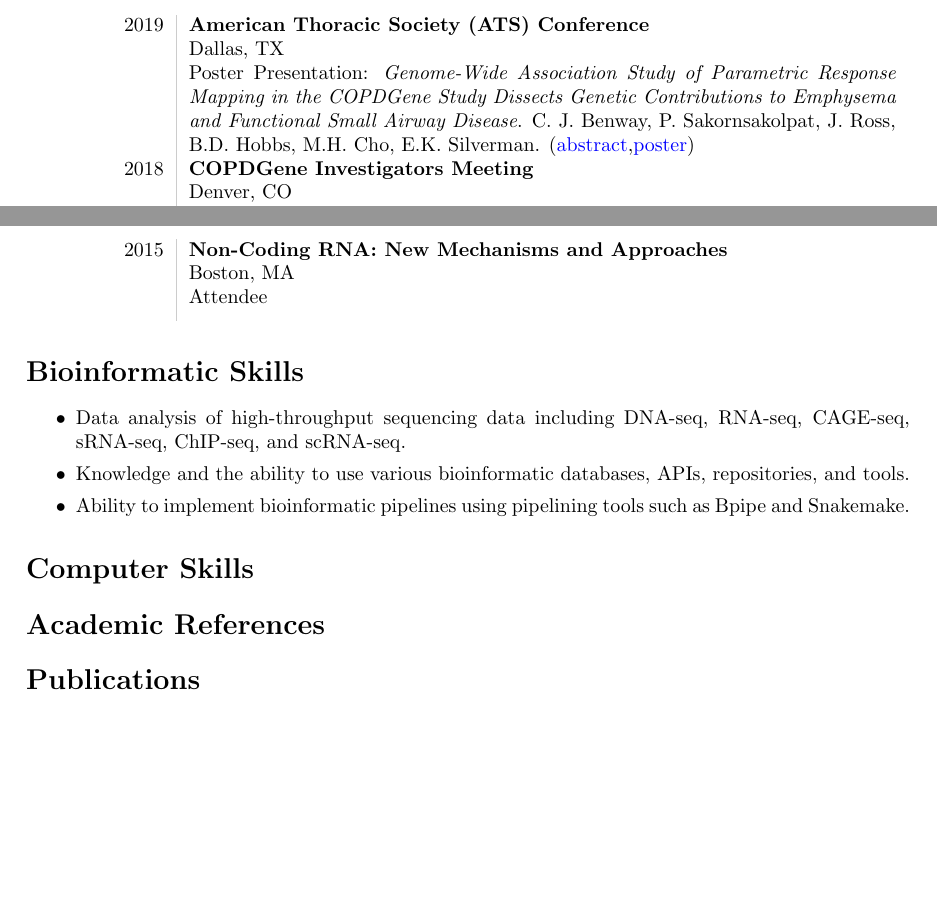
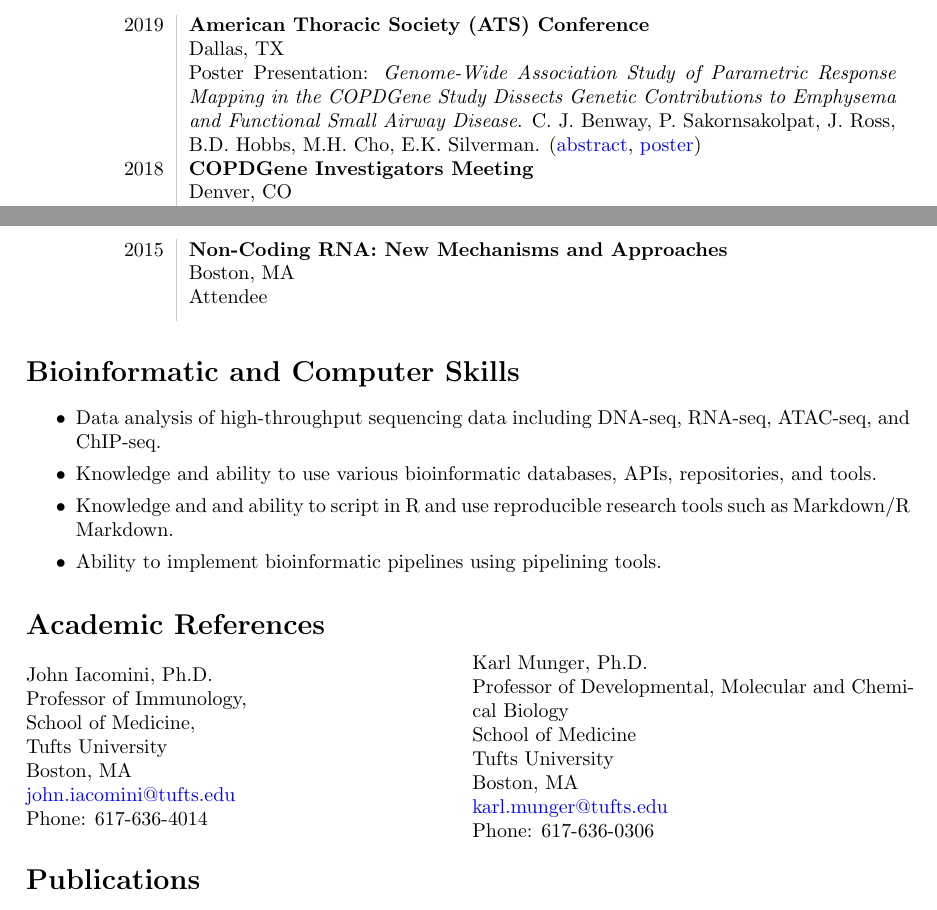
Before and after one commit to cbenway/cv, a LaTeX CV (cv.tex): two parts of pages 2 and 3 of 3, joined at a grey line, cut so that both start at the same text, the shorter picture padded with empty space. Compiled offline with pdfLaTeX.

Commit message:
Update cv.tex

```diff
--- a/cv.tex
+++ b/cv.tex
@@ -191,16 +191,17 @@ annotate multiple COPD susceptibility GWAS regions}. C. J. Benway, F. Du, M. H.
 %\section*{Editorial Activities}
 %Referee/Reviewer (number of grant proposals/manuscripts reviewed in parenthesis) for: National Health and Medical Research Council (1), BMC Genomics (1), PeerJ (1), and Scientific Reports (2).
 
-\section*{Bioinformatic Skills}
+\section*{Bioinformatic and Computer Skills}
 
 \begin{itemize}
    \setlength\itemsep{0em}
-   \item Data analysis of high-throughput sequencing data including DNA-seq, RNA-seq, CAGE-seq, sRNA-seq, ChIP-seq, and scRNA-seq.
-   \item Knowledge and the ability to use various bioinformatic databases, APIs, repositories, and tools.
-   \item Ability to implement bioinformatic pipelines using pipelining tools such as Bpipe and Snakemake.
+   \item Data analysis of high-throughput sequencing data including DNA-seq, RNA-seq, ATAC-seq, and ChIP-seq.
+   \item Knowledge and ability to use various bioinformatic databases, APIs, repositories, and tools.
+   \item Knowledge and and ability to script in R and use reproducible research tools such as Markdown/R Markdown.
+   \item Ability to implement bioinformatic pipelines using pipelining tools.
 \end{itemize}
 
-\section*{Computer Skills}
+%\section*{Computer Skills}
 
 %\begin{itemize}
 %   \setlength\itemsep{0em}
@@ -214,24 +215,24 @@ annotate multiple COPD susceptibility GWAS regions}. C. J. Benway, F. Du, M. H.
 
 \section*{Academic References}
 
-%\begin{minipage}[ht]{.50\textwidth}
-%Brian Dalrymple \\
-%Honorary Research Fellow, \\
-%Institute of Agriculture, \\
-%The University of Western Australia \\
-%Australia \\
-%\href{mailto:brian.dalrymple@uwa.edu.au}{brian.dalrymple@uwa.edu.au} \\
-%Phone: +61 408 697 130
-%\end{minipage}
-%\begin{minipage}[ht]{.50\textwidth}
-%Piero Carninci \\
-%RIKEN Yokohama Campus \\
-%1-7-22 Suehiro-cho, Tsurumi-ku, Yokohama \\
-%Kanagawa 230-0045 \\
-%Japan \\
-%\href{mailto:carninci@riken.jp}{carninci@riken.jp} \\
-%Phone: +81 45 503 9222
-%\end{minipage}
+\begin{minipage}[ht]{.50\textwidth}
+John Iacomini, Ph.D. \\
+Professor of Immunology, \\
+School of Medicine, \\
+Tufts University \\
+Boston, MA \\
+\href{mailto:john.iacomini@tufts.edu}{john.iacomini@tufts.edu} \\
+Phone: 617-636-4014
+\end{minipage}
+\begin{minipage}[ht]{.50\textwidth}
+Karl Munger, Ph.D. \\
+Professor of Developmental, Molecular and Chemical Biology \\
+School of Medicine \\
+Tufts University \\
+Boston, MA \\
+\href{mailto:karl.munger@tufts.edu}{karl.munger@tufts.edu} \\
+Phone: 617-636-0306
+\end{minipage}
 
 \section*{Publications}
 % http://tex.stackexchange.com/questions/22645/hiding-the-title-of-the-bibliography
```
Also changed, not shown: cv.tex (2 more changed lines).
